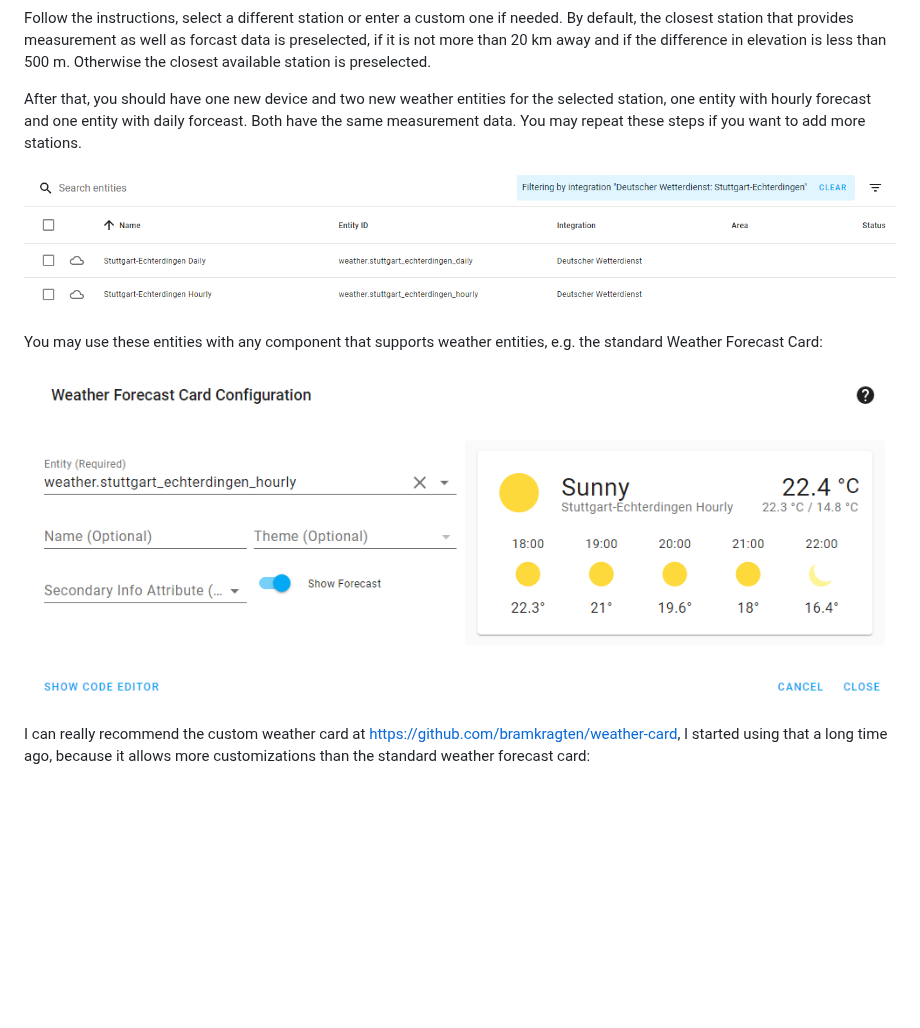
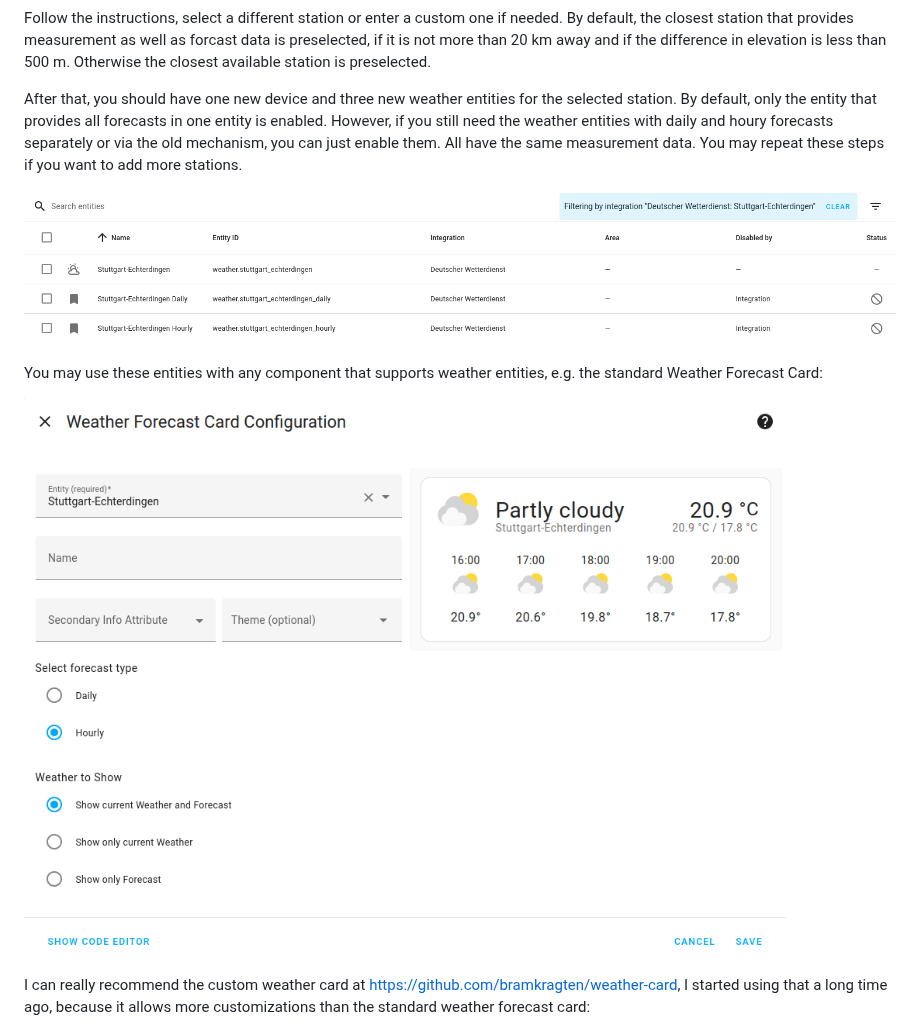
Before and after one commit to hg1337/homeassistant-dwd, a Markdown page: setup.md, the part around the change. Drawn GitHub-style; pictures changed too: images/screenshot_entities.png, images/screenshot_weather-forecast-card-configuration.png; blank space fills up the shorter version.

Commit message:
Provide all forecasts in one entity via the new mechanism

```diff
--- a/setup.md
+++ b/setup.md
@@ -64,7 +64,7 @@ If you don't want to use the My Home Assistant button or if it doesn't work in y
 
 Follow the instructions, select a different station or enter a custom one if needed. By default, the closest station that provides measurement as well as forcast data is preselected, if it is not more than 20 km away and if the difference in elevation is less than 500 m. Otherwise the closest available station is preselected.
 
-After that, you should have one new device and two new weather entities for the selected station, one entity with hourly forecast and one entity with daily forceast. Both have the same measurement data. You may repeat these steps if you want to add more stations.
+After that, you should have one new device and three new weather entities for the selected station. By default, only the entity that provides all forecasts in one entity is enabled. However, if you still need the weather entities with daily and houry forecasts separately or via the old mechanism, you can just enable them. All have the same measurement data. You may repeat these steps if you want to add more stations.
 
 ![Screenshot Entities](./images/screenshot_entities.png)
 
```
Also changed, not shown: 4 other files.
